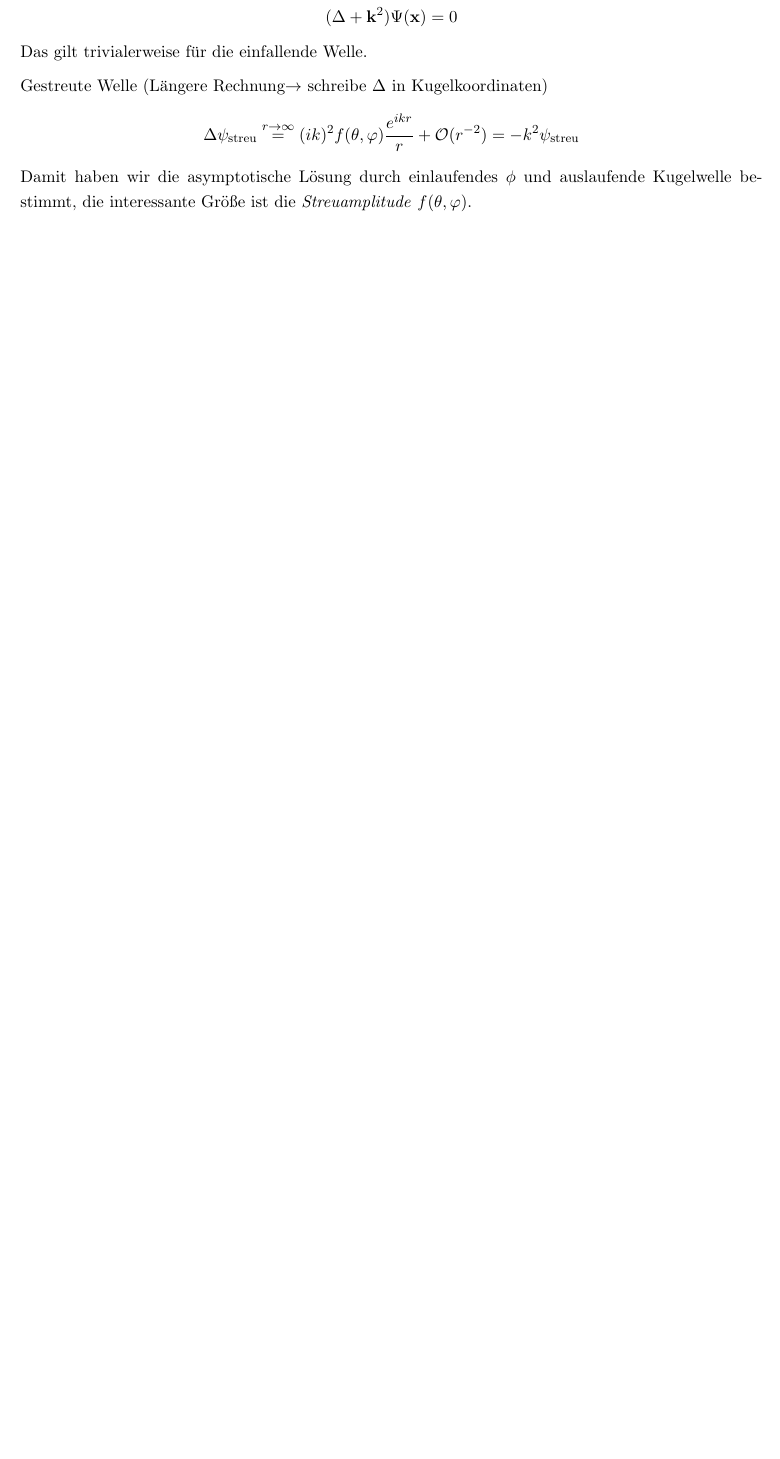
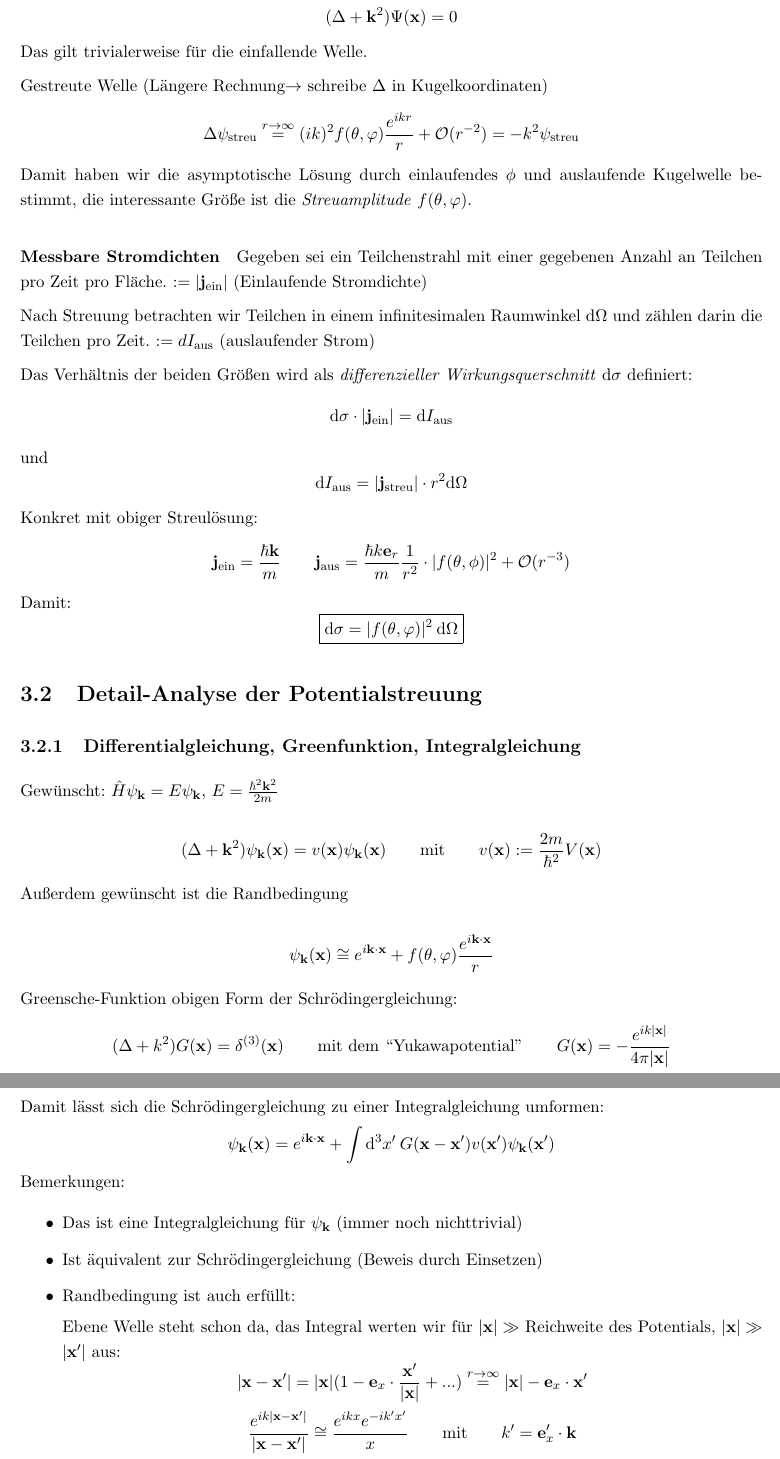
Before and after one commit to benassud/Quantenmechanik, a LaTeX document (QT2--Skript_Joris/main.tex): part of page 42 of 42 before the commit and two parts of pages 42 and 43 of 43 after it, the two joined at a grey line, cut so that both start at the same text, the shorter picture padded with empty space. Compiled offline with pdfLaTeX.

Commit message:
VO 24.06.

```diff
--- a/QT2--Skript_Joris/main.tex
+++ b/QT2--Skript_Joris/main.tex
@@ -1491,6 +1491,44 @@ $$(\Delta + \vk^2 )\Psi (\vx )=0$$
 Das gilt trivialerweise für die einfallende Welle.\par
 Gestreute Welle (Längere Rechnung$\rightarrow$ schreibe $\Delta$ in Kugelkoordinaten)
 $$\Delta\psi_\text{streu} \overset{r\rightarrow\infty }{=} (ik)^2f(\theta ,\varphi ) \frac{e^{ikr}}{r}+\mathcal{O}(r^{-2}) = -k^2\psi_\text{streu} $$
-Damit haben wir die asymptotische Lösung durch einlaufendes $\phi$ und auslaufende Kugelwelle bestimmt, die interessante Größe ist die \textit{Streuamplitude} $f(\theta ,\varphi )$.
-
-
+Damit haben wir die asymptotische Lösung durch einlaufendes $\phi$ und auslaufende Kugelwelle bestimmt, die interessante Größe ist die \textit{Streuamplitude} $f(\theta ,\varphi )$.\par
+
+\newcommand{\vj}{\vf{j}}
+
+\paragraph{Messbare Stromdichten} Gegeben sei ein Teilchenstrahl mit einer gegebenen Anzahl an Teilchen pro Zeit pro Fläche. $:=|\vj_\text{ein}|$ (Einlaufende Stromdichte) \par
+Nach Streuung betrachten wir Teilchen in einem infinitesimalen Raumwinkel $\dif\Omega$ und zählen darin die Teilchen pro Zeit. $:=dI_\text{aus}$ (auslaufender Strom)
+
+Das Verhältnis der beiden Größen wird als \textit{differenzieller Wirkungsquerschnitt} $\dif\sigma$ definiert:
+$$\dif\sigma\cdot |\vj_\text{ein}| = \dif I_\text{aus}$$
+und
+$$\dif I_\text{aus} = |\vj_\text{streu}|\cdot r^2\dif\Omega$$
+Konkret mit obiger Streulösung:
+$$\vf{j}_\text{ein} = \frac{\hbar\vk}{m}\qquad \vf{j}_\text{aus} = \frac{\hbar k \vf{e}_r}{m}\frac{1}{r^2}\cdot |f(\theta ,\phi )|^2 + \mathcal{O}(r^{-3})$$
+Damit:
+$$\boxed{\dif\sigma = |f(\theta ,\varphi )|^2\:\dif\Omega}$$
+
+\section{Detail-Analyse der Potentialstreuung}
+
+\subsection{Differentialgleichung, Greenfunktion, Integralgleichung}
+
+Gewünscht: $\ham\psi_\vk = E\psi_\vk$, $E=\frac{\hbar^2\vk^2}{2m}$
+
+$$(\Delta +\vk^2)\psi_\vk (\vx ) = v(\vx )\psi_\vk (\vx )\qquad \text{mit}\qquad v(\vx ):=\frac{2m}{\hbar^2}V(\vx )$$
+
+Außerdem gewünscht ist die Randbedingung
+
+$$\psi_\vk (\vx ) \cong e^{i\vk\cdot\vx }+f(\theta ,\varphi )\frac{e^{i\vk\cdot\vx}}{r}$$
+
+Greensche-Funktion obigen Form der Schrödingergleichung:
+$$(\Delta +k^2)G(\vx )=\delta^{(3)}(\vx )\qquad\text{mit dem ``Yukawapotential''}\qquad G(\vx )=-\frac{e^{ik|\vx |}}{4\pi |\vx |}$$
+
+Damit lässt sich die Schrödingergleichung zu einer Integralgleichung umformen:
+$$\psi_\vk (\vx )=e^{i\vk\cdot\vx}+\int\dif^3x'\: G(\vx - \vx ')v(\vx ')\psi_\vk (\vx ')$$
+Bemerkungen:
+\begin{itemize}
+\item Das ist eine Integralgleichung für $\psi_\vk$ (immer noch nichttrivial)
+\item Ist äquivalent zur Schrödingergleichung (Beweis durch Einsetzen)
+\item Randbedingung ist auch erfüllt:\par
+Ebene Welle steht schon da, das Integral werten wir für $|\vx |\gg$ Reichweite des Potentials, $|\vx |\gg |\vx '|$ aus:
+$$|\vx - \vx '| = |\vx |(1 - \vf{e}_x\cdot\frac{\vx '}{|\vx |}+...) \overset{r\rightarrow\infty}{=} |\vf{x}|-\vf{e}_x\cdot\vx '$$
+$$\frac{e^{ik|\vf{x}-\vf{x}'|}}{|\vx -\vx'|}\cong \frac{e^{ikx}e^{-ik'x'}}{x}\qquad\text{mit}\qquad k'=\vf{e}_x'\cdot \vf{k}$$
```
Also changed, not shown: QT2--Skript_Joris/main.pdf, QT2--Skript_Joris/main.tex (24 more changed lines).
